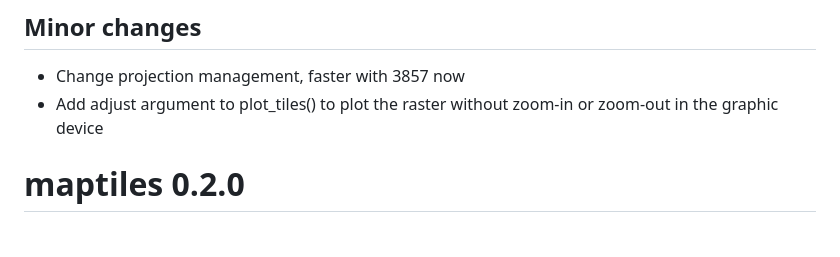
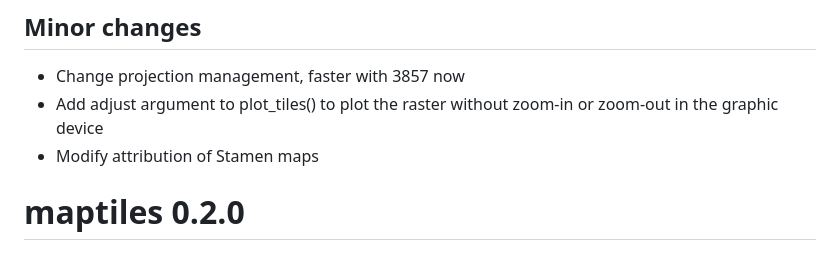
Before and after one commit to riatelab/maptiles, a Markdown page: NEWS.md, the part around the change. Drawn GitHub-style.

```diff
--- a/NEWS.md
+++ b/NEWS.md
@@ -3,7 +3,7 @@
 ## Minor changes
 * Change projection management, faster with 3857 now
 * Add adjust argument to plot_tiles() to plot the raster without zoom-in or zoom-out in the graphic device
-
+* Modify attribution of Stamen maps
 
 
 # maptiles 0.2.0
```
Also changed, not shown: README.md (+8 -8 lines), man/figures/README-example-1.png, man/figures/README-example2-1.png, 3 other files.
